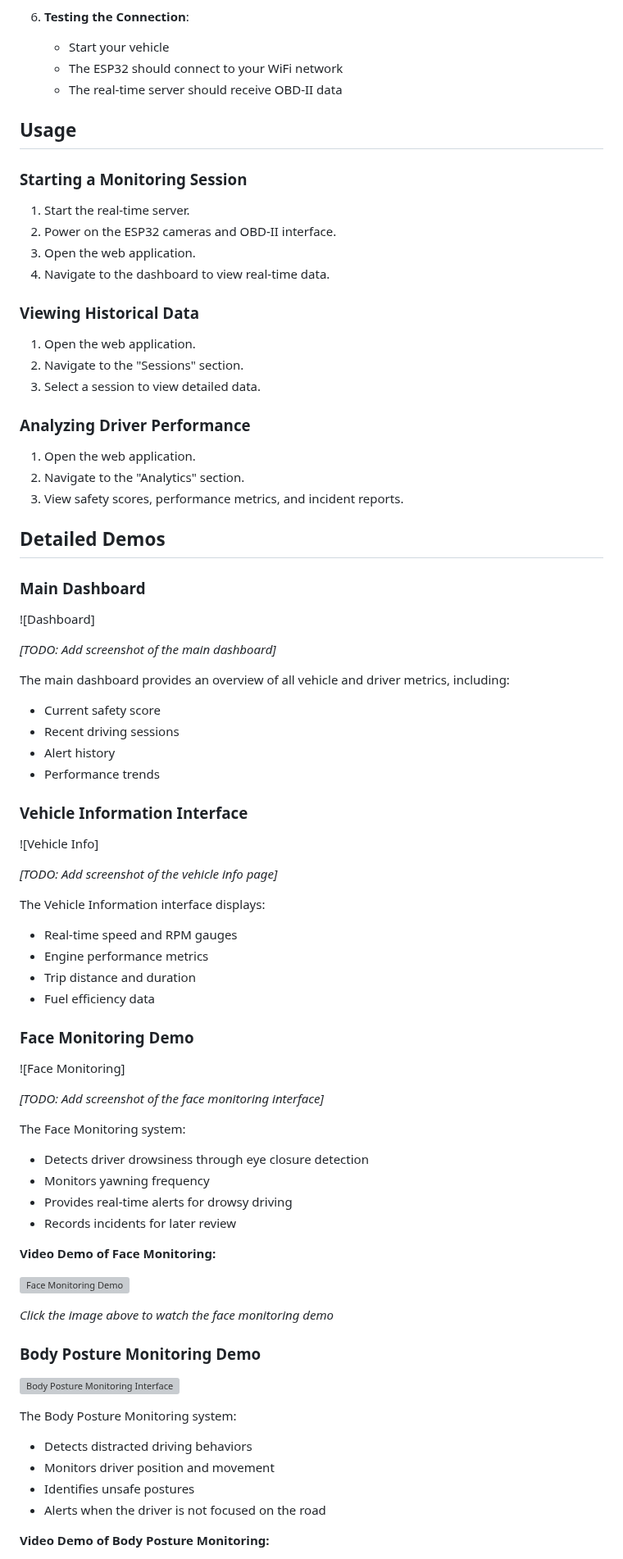
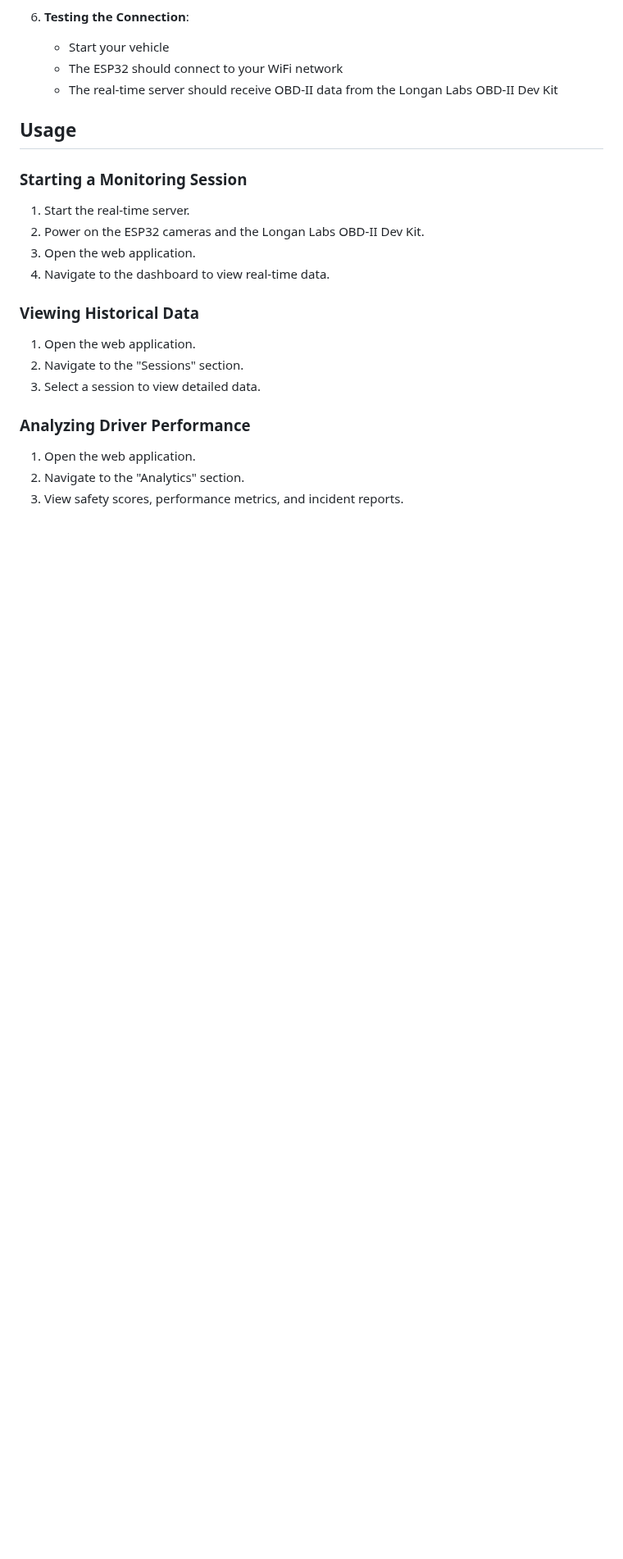
Before and after one commit to aaronspence31/fleet-vision-app, a Markdown page: README.md, the part around one of its changes. Shown at 82% size. Rendered like a GitHub page; blank space fills up the shorter version; grey boxes are pictures that could not be loaded.

```diff
--- a/README.md
+++ b/README.md
@@ -258,14 +224,14 @@ _The image above shows the ESP32 cameras and OBD-II interface installed in a veh
 6. **Testing the Connection**:
    - Start your vehicle
    - The ESP32 should connect to your WiFi network
-   - The real-time server should receive OBD-II data
+   - The real-time server should receive OBD-II data from the Longan Labs OBD-II Dev Kit
 
 ## Usage
 
 ### Starting a Monitoring Session
 
 1. Start the real-time server.
-2. Power on the ESP32 cameras and OBD-II interface.
+2. Power on the ESP32 cameras and the Longan Labs OBD-II Dev Kit.
 3. Open the web application.
 4. Navigate to the dashboard to view real-time data.
 
@@ -280,64 +246,3 @@ _The image above shows the ESP32 cameras and OBD-II interface installed in a veh
 1. Open the web application.
 2. Navigate to the "Analytics" section.
 3. View safety scores, performance metrics, and incident reports.
-
-## Detailed Demos
-
-### Main Dashboard
-
-![Dashboard]
-
-_[TODO: Add screenshot of the main dashboard]_
-
-The main dashboard provides an overview of all vehicle and driver metrics, including:
-
-- Current safety score
-- Recent driving sessions
-- Alert history
-- Performance trends
-
-### Vehicle Information Interface
-
-![Vehicle Info]
-
-_[TODO: Add screenshot of the vehicle info page]_
-
-The Vehicle Information interface displays:
-
-- Real-time speed and RPM gauges
-- Engine performance metrics
-- Trip distance and duration
-- Fuel efficiency data
-
-### Face Monitoring Demo
-
-![Face Monitoring]
-
-_[TODO: Add screenshot of the face monitoring interface]_
-
-The Face Monitoring system:
-
-- Detects driver drowsiness through eye closure detection
-- Monitors yawning frequency
-- Provides real-time alerts for drowsy driving
-- Records incidents for later review
-
-**Video Demo of Face Monitoring:**
-
-[![Face Monitoring Demo](https://img.youtube.com/vi/1jhZySFJ_BmH/0.jpg)](https://drive.google.com/file/d/1jhZySFJ_BmHR1zjNEgbxbeXLgKqwypyG/view?usp=sharing)
-
-_Click the image above to watch the face monitoring demo_
-
-### Body Posture Monitoring Demo
-
-![Body Posture Monitoring Interface](https://i.imgur.com/Ij9Yvqm.jpg)
-
-The Body Posture Monitoring system:
-
-- Detects distracted driving behaviors
-- Monitors driver position and movement
-- Identifies unsafe postures
-- Alerts when the driver is not focused on the road
-
-**Video Demo of Body Posture Monitoring:**
-
```
Also changed, not shown: other parts of README.md (+20 -89 lines).
